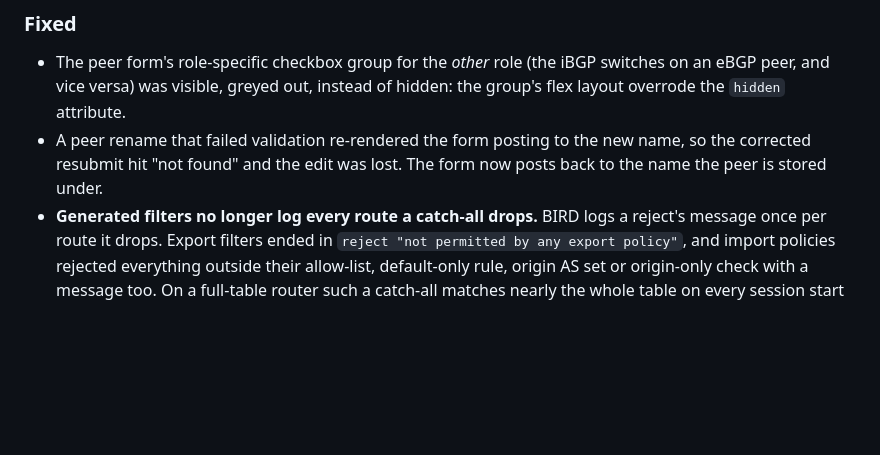
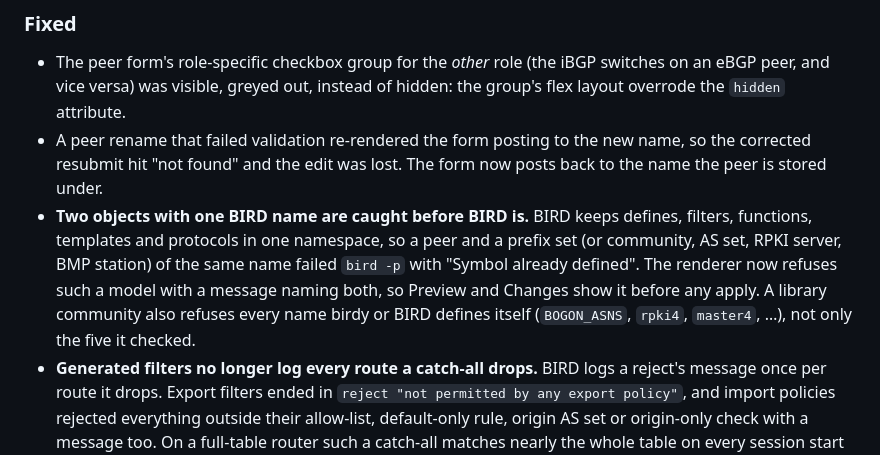
Before and after one commit to floreabogdan/birdy, a Markdown page: CHANGELOG.md, the part around the change. Rendered like a GitHub page; blank space fills up the shorter version.

Commit message:
docs: CHANGELOG for the namespace checks
Co-Authored-By: Claude Opus 5.5 <noreply@anthropic.com>

```diff
--- a/CHANGELOG.md
+++ b/CHANGELOG.md
@@ -58,6 +58,13 @@ follow [Semantic Versioning](https://semver.org/spec/v2.0.0.html).
 - A peer rename that failed validation re-rendered the form posting to the new
   name, so the corrected resubmit hit "not found" and the edit was lost. The form
   now posts back to the name the peer is stored under.
+- **Two objects with one BIRD name are caught before BIRD is.** BIRD keeps
+  defines, filters, functions, templates and protocols in one namespace, so a peer
+  and a prefix set (or community, AS set, RPKI server, BMP station) of the same
+  name failed `bird -p` with "Symbol already defined". The renderer now refuses
+  such a model with a message naming both, so Preview and Changes show it before
+  any apply. A library community also refuses every name birdy or BIRD defines
+  itself (`BOGON_ASNS`, `rpki4`, `master4`, …), not only the five it checked.
 - **Generated filters no longer log every route a catch-all drops.** BIRD logs a
   reject's message once per route it drops. Export filters ended in
   `reject "not permitted by any export policy"`, and import policies rejected
```
